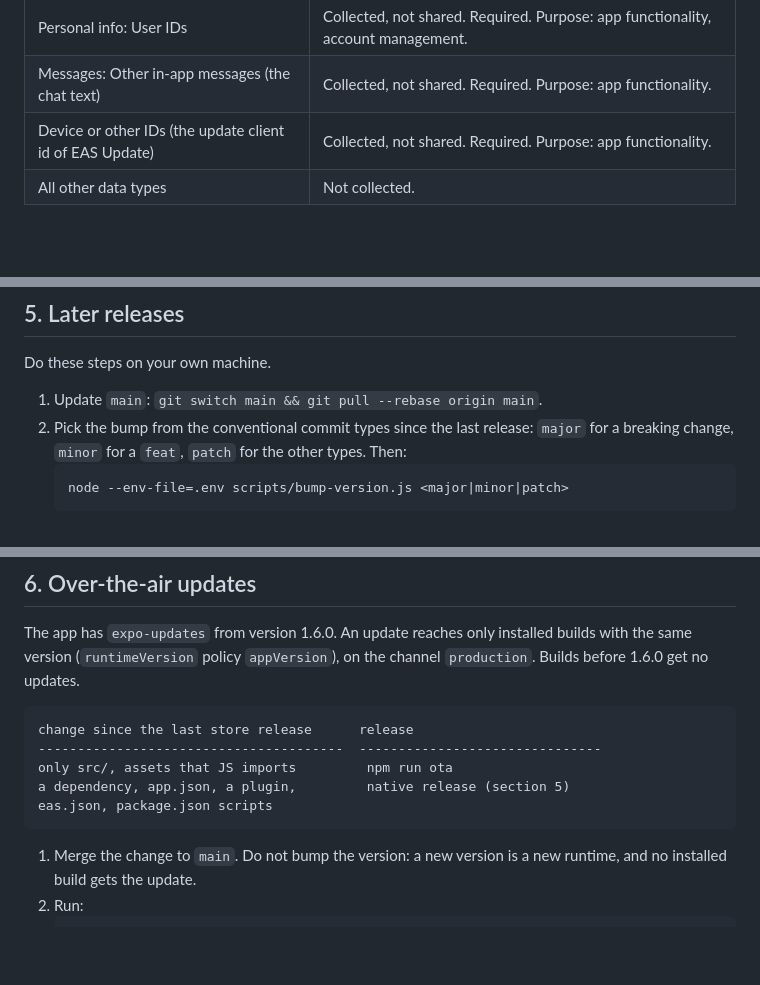
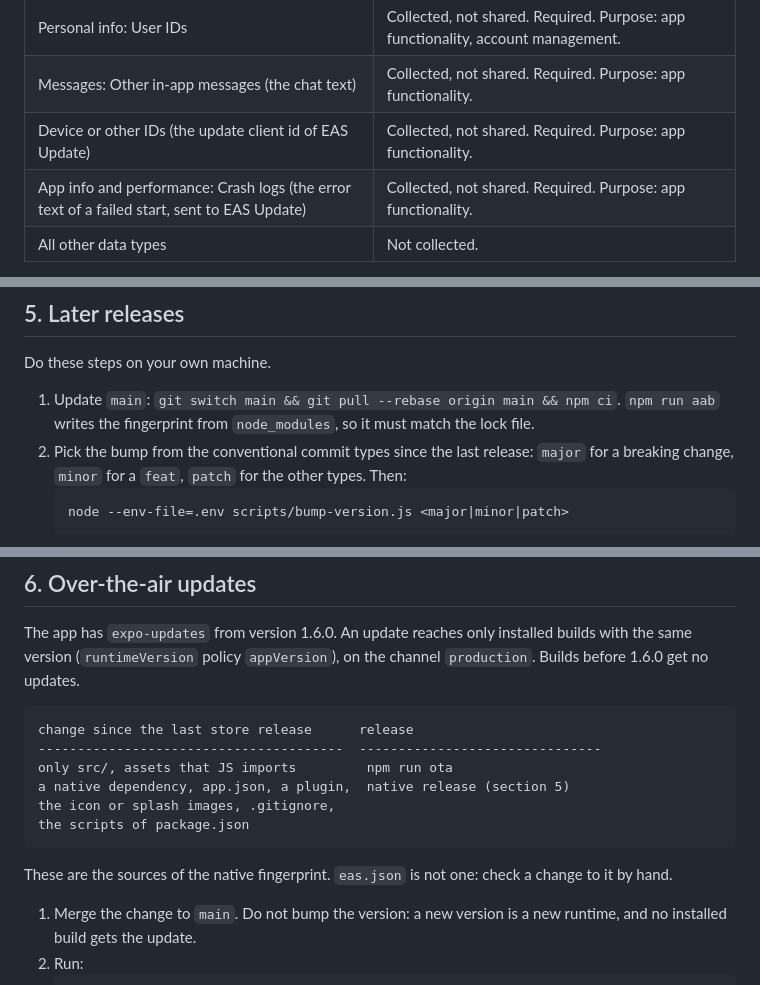
Before and after one commit to famashines/ai-systems-app, a Markdown page: docs/release.md, 3 parts joined by grey strips. Drawn GitHub-style; blank space fills up the shorter version.

Commit message:
docs: correct the update data and the native change list

````diff
--- a/docs/release.md
+++ b/docs/release.md
@@ -107,6 +107,7 @@ The answers come from `PRIVACY.md`. Change both together.
 | Personal info: User IDs | Collected, not shared. Required. Purpose: app functionality, account management. |
 | Messages: Other in-app messages (the chat text) | Collected, not shared. Required. Purpose: app functionality. |
 | Device or other IDs (the update client id of EAS Update) | Collected, not shared. Required. Purpose: app functionality. |
+| App info and performance: Crash logs (the error text of a failed start, sent to EAS Update) | Collected, not shared. Required. Purpose: app functionality. |
 | All other data types | Not collected. |
 
 The server sends the chat text to model providers through OpenRouter, as
@@ -157,7 +158,9 @@ release. After the app is published, remove the variable.
 
 Do these steps on your own machine.
 
-1. Update `main`: `git switch main && git pull --rebase origin main`.
+1. Update `main`: `git switch main && git pull --rebase origin main && npm ci`.
+   `npm run aab` writes the fingerprint from `node_modules`, so it must
+   match the lock file.
 2. Pick the bump from the conventional commit types since the last
    release: `major` for a breaking change, `minor` for a `feat`, `patch`
    for the other types. Then:
@@ -201,9 +204,13 @@ updates.
 change since the last store release      release
 ---------------------------------------  -------------------------------
 only src/, assets that JS imports         npm run ota
-a dependency, app.json, a plugin,         native release (section 5)
-eas.json, package.json scripts
+a native dependency, app.json, a plugin,  native release (section 5)
+the icon or splash images, .gitignore,
+the scripts of package.json
 ```
+
+These are the sources of the native fingerprint. `eas.json` is not one:
+check a change to it by hand.
 
 1. Merge the change to `main`. Do not bump the version: a new version is
    a new runtime, and no installed build gets the update.
````
Also changed, not shown: CHANGELOG.md (+2 -2 lines), PRIVACY.md (+9 -6 lines).
